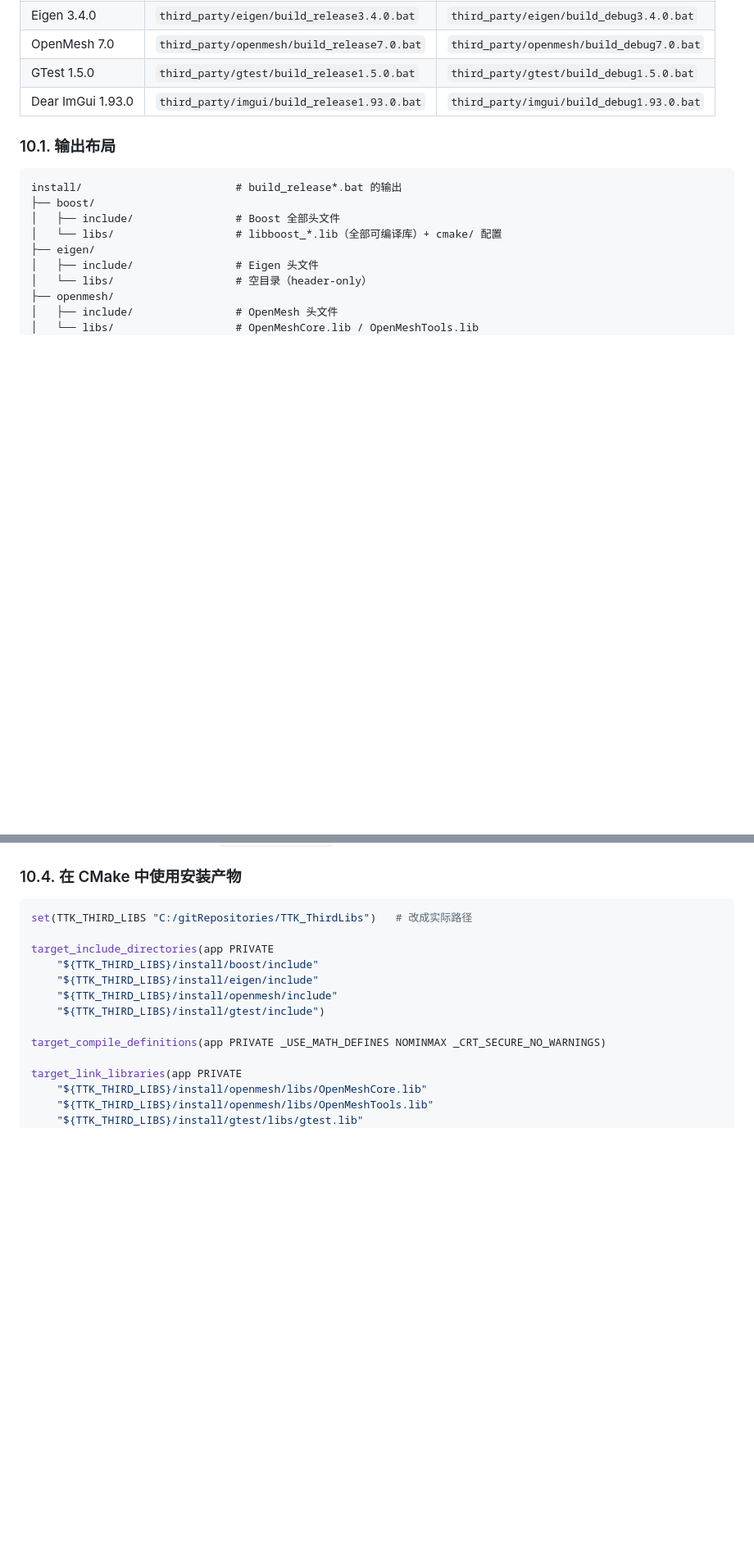
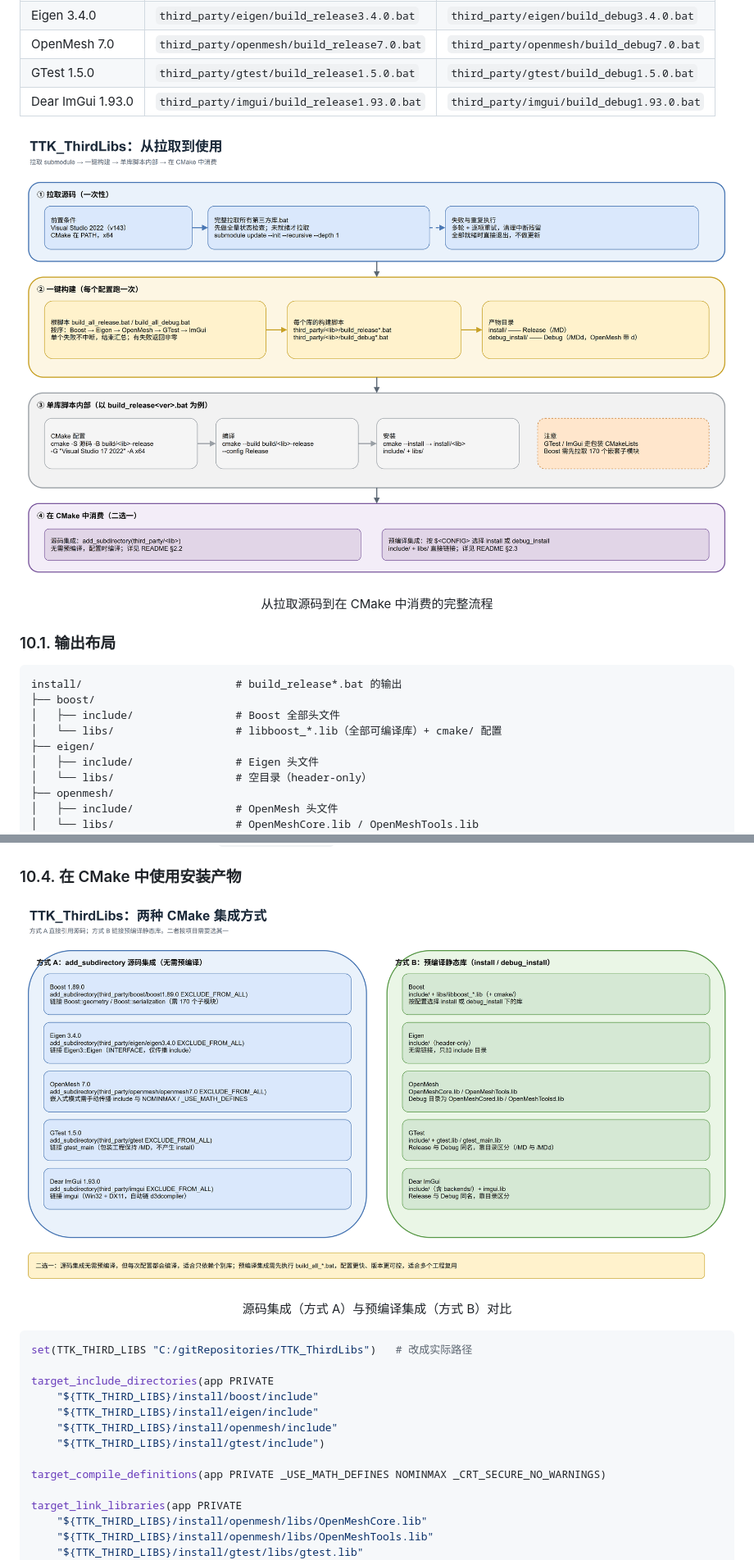
Before and after one commit to ToraSpencer/TTK_ThirdLibs, a Markdown page: 操作说明.md, 2 parts joined by grey strips. Shown at 82% size. Rendered like a GitHub page; pictures changed too: images/TTK_ThirdLibs_CMake集成方式.png (added), images/TTK_ThirdLibs_构建流程.png (added); blank space fills up the shorter version.

````diff
--- a/操作说明.md
+++ b/操作说明.md
@@ -613,6 +620,12 @@ target_link_libraries(your_target PRIVATE ${OPENMESH_LIBRARIES})
 | GTest 1.5.0 | `third_party/gtest/build_release1.5.0.bat` | `third_party/gtest/build_debug1.5.0.bat` |
 | Dear ImGui 1.93.0 | `third_party/imgui/build_release1.93.0.bat` | `third_party/imgui/build_debug1.93.0.bat` |
 
+<p align="center">
+  <img src="./images/TTK_ThirdLibs_构建流程.png" alt="TTK_ThirdLibs 从拉取到使用" width="100%">
+</p>
+
+<p align="center">从拉取源码到在 CMake 中消费的完整流程</p>
+
 ### 10.1. 输出布局
 
 ```text
@@ -689,6 +702,12 @@ ls debug_install/boost/libs/*.lib
 当前实测（Boost 1.89.0 / Eigen 3.4.0 / OpenMesh 7.0 / GTest 1.5.0 / Dear ImGui 1.93.0）：Boost 每个配置 37 个 `.lib`、15965 个头文件；Eigen 530 个头文件、空 `libs/`；OpenMesh 2 个 `.lib`、178 个头文件；GTest 2 个 `.lib`（`gtest`、`gtest_main`）、23 个头文件；Dear ImGui 1 个 `.lib`（`imgui`）、8 个头文件（含 `backends/`）。Release 与 Debug 布局除 OpenMesh 的库名后缀（Debug 为 `OpenMeshCored.lib` 等）外完全一致。
 
 ### 10.4. 在 CMake 中使用安装产物
+
+<p align="center">
+  <img src="./images/TTK_ThirdLibs_CMake集成方式.png" alt="两种 CMake 集成方式" width="100%">
+</p>
+
+<p align="center">源码集成（方式 A）与预编译集成（方式 B）对比</p>
 
 ```cmake
 set(TTK_THIRD_LIBS "C:/gitRepositories/TTK_ThirdLibs")   # 改成实际路径
````
Also changed, not shown: other parts of 操作说明.md (+7 -0 lines), README.md (+18 -0 lines), 4 other files.
